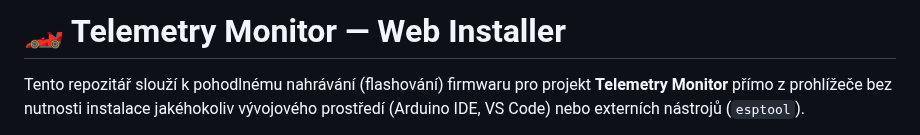
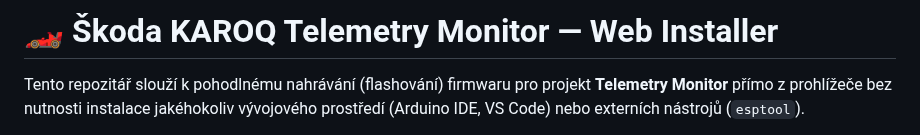
Before and after one commit to MarioHP/telemetry-monitor-flasher, a Markdown page: README.md, the part around the change. GitHub-like rendering.

```diff
--- a/README.md
+++ b/README.md
@@ -1,4 +1,4 @@
-# 🏎️ Telemetry Monitor — Web Installer
+# 🏎️ Škoda KAROQ Telemetry Monitor — Web Installer
 
 Tento repozitář slouží k pohodlnému nahrávání (flashování) firmwaru pro projekt **Telemetry Monitor** přímo z prohlížeče bez nutnosti instalace jakéhokoliv vývojového prostředí (Arduino IDE, VS Code) nebo externích nástrojů (`esptool`).
 
```
